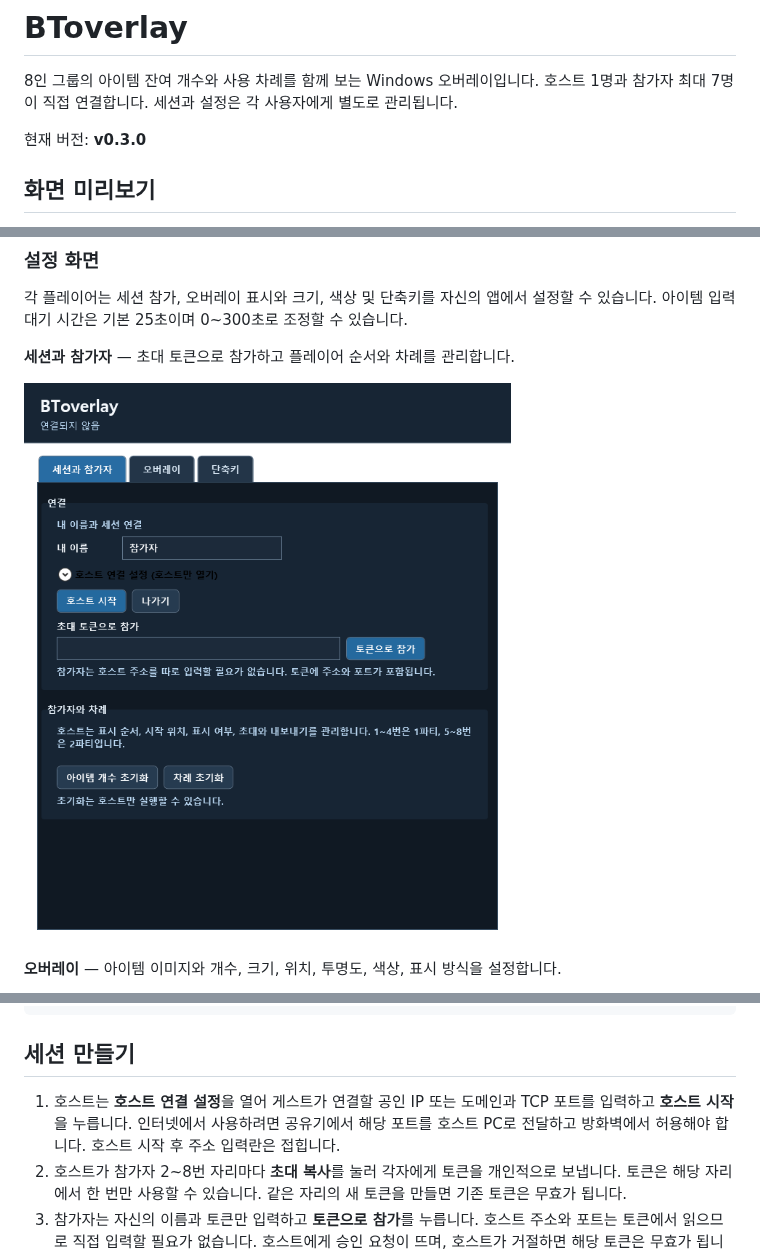
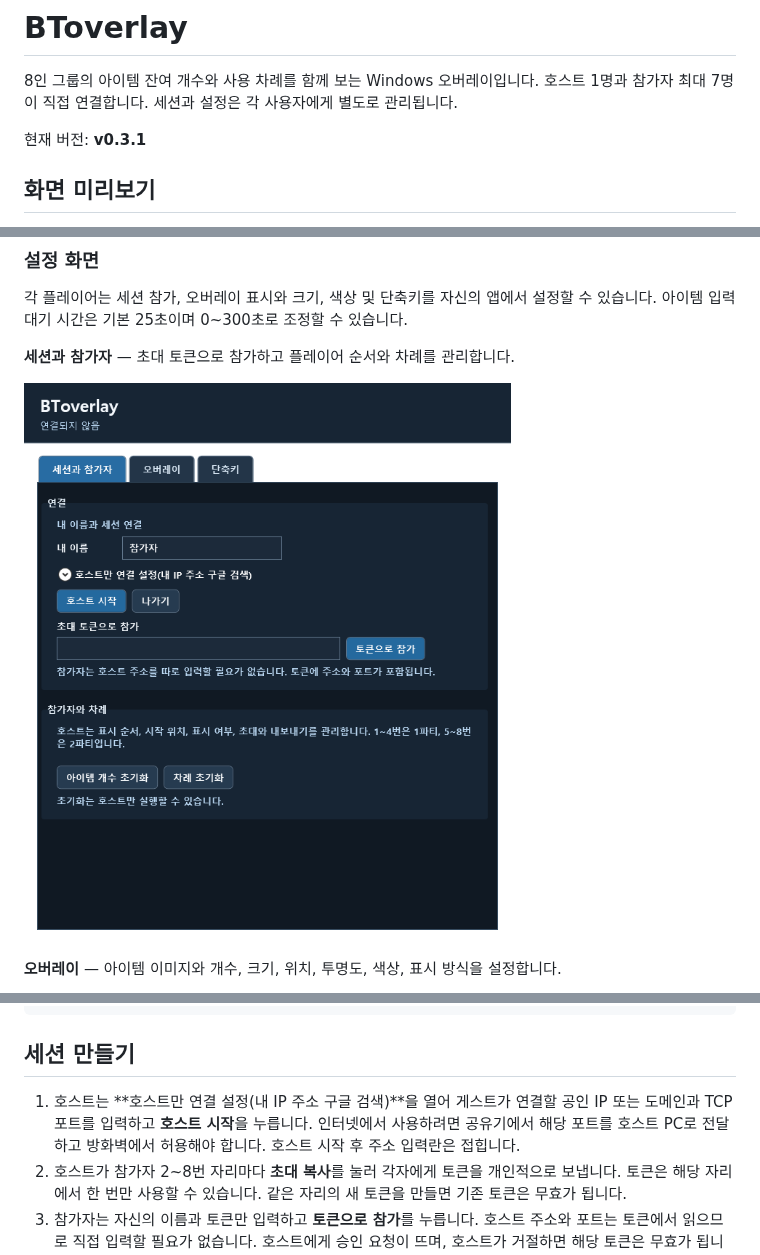
Before and after one commit to LazyUI-noT/BTOverlay, a Markdown page: README.md, 3 parts joined by grey strips. Rendered like a GitHub page; pictures changed too: docs/images/settings_session.png.

Commit message:
v0.3.1: 호스트 연결 설정 안내 문구 개선

```diff
--- a/README.md
+++ b/README.md
@@ -2,7 +2,7 @@
 
 8인 그룹의 아이템 잔여 개수와 사용 차례를 함께 보는 Windows 오버레이입니다. 호스트 1명과 참가자 최대 7명이 직접 연결합니다. 세션과 설정은 각 사용자에게 별도로 관리됩니다.
 
-현재 버전: **v0.3.0**
+현재 버전: **v0.3.1**
 
 ## 화면 미리보기
 
@@ -57,7 +57,7 @@ dotnet run --project Checks/BToverlay.Checks.csproj
 
 ## 세션 만들기
 
-1. 호스트는 **호스트 연결 설정**을 열어 게스트가 연결할 공인 IP 또는 도메인과 TCP 포트를 입력하고 **호스트 시작**을 누릅니다. 인터넷에서 사용하려면 공유기에서 해당 포트를 호스트 PC로 전달하고 방화벽에서 허용해야 합니다. 호스트 시작 후 주소 입력란은 접힙니다.
+1. 호스트는 **호스트만 연결 설정(내 IP 주소 구글 검색)**을 열어 게스트가 연결할 공인 IP 또는 도메인과 TCP 포트를 입력하고 **호스트 시작**을 누릅니다. 인터넷에서 사용하려면 공유기에서 해당 포트를 호스트 PC로 전달하고 방화벽에서 허용해야 합니다. 호스트 시작 후 주소 입력란은 접힙니다.
 2. 호스트가 참가자 2~8번 자리마다 **초대 복사**를 눌러 각자에게 토큰을 개인적으로 보냅니다. 토큰은 해당 자리에서 한 번만 사용할 수 있습니다. 같은 자리의 새 토큰을 만들면 기존 토큰은 무효가 됩니다.
 3. 참가자는 자신의 이름과 토큰만 입력하고 **토큰으로 참가**를 누릅니다. 호스트 주소와 포트는 토큰에서 읽으므로 직접 입력할 필요가 없습니다. 호스트에게 승인 요청이 뜨며, 호스트가 거절하면 해당 토큰은 무효가 됩니다.
 4. 호스트는 표시 순서와 시작 위치를 정하고, 참가자를 오버레이에서 표시하거나 제외하고, 내보낼 수 있습니다. 내보낸 참가자가 다시 들어오려면 새 토큰과 호스트 승인이 필요합니다.
```
Also changed, not shown: 2 other files.
